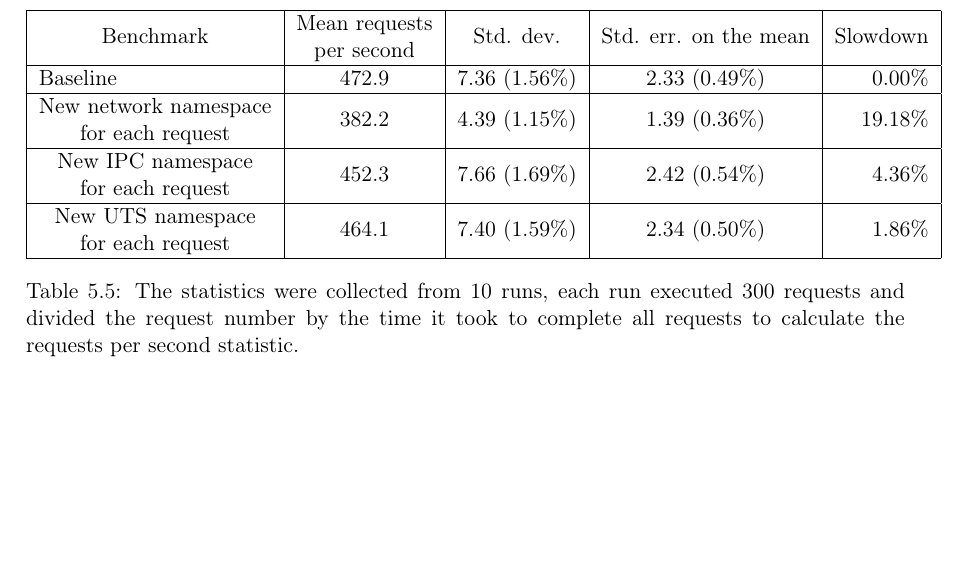
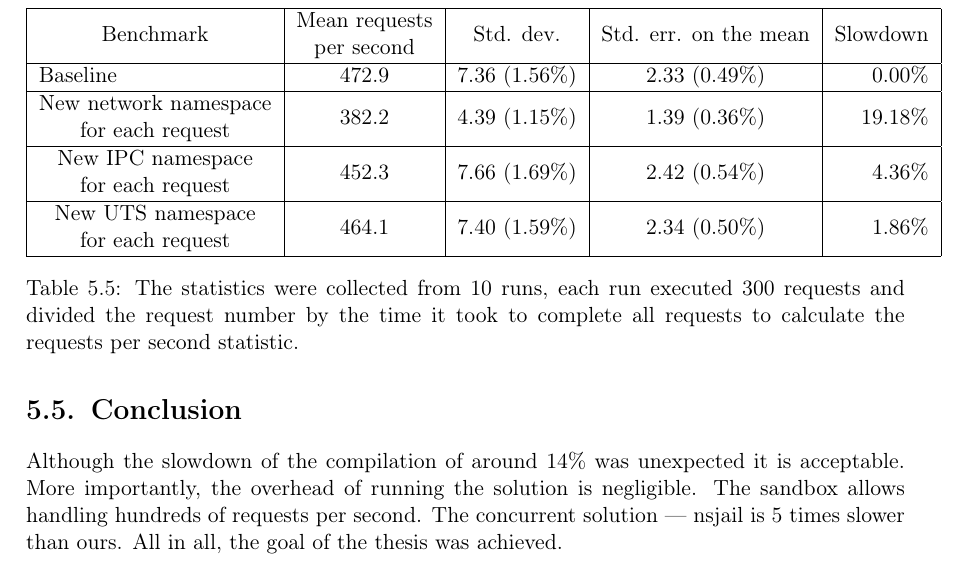
Before and after one commit to varqox/masters_thesis, a LaTeX thesis (main.tex): part of page 33 of 41, cut so that both start at the same text, the shorter picture padded with empty space. Compiled offline with pdfLaTeX.

Commit message:
Add Conclusion in Chapter 5.

```diff
--- a/main.tex
+++ b/main.tex
@@ -971,6 +971,10 @@ Baseline                                              & 472.9 & 7.36 (1.56\%) &
 \label{table:optimization_impact}
 \end{table}
 
+\section{Conclusion}
+
+Although the slowdown of the compilation of around 14\% was unexpected it is acceptable. More importantly, the overhead of running the solution is negligible. The sandbox allows handling hundreds of requests per second. The concurrent solution --- nsjail is 5 times slower than ours. All in all, the goal of the thesis was achieved.
+
 % \chapter{Use Cases and Applications}\label{chapter:use_cases}
 
 \chapter{Future work}\label{chapter:future_work}
```
Also changed, not shown: main.pdf.
